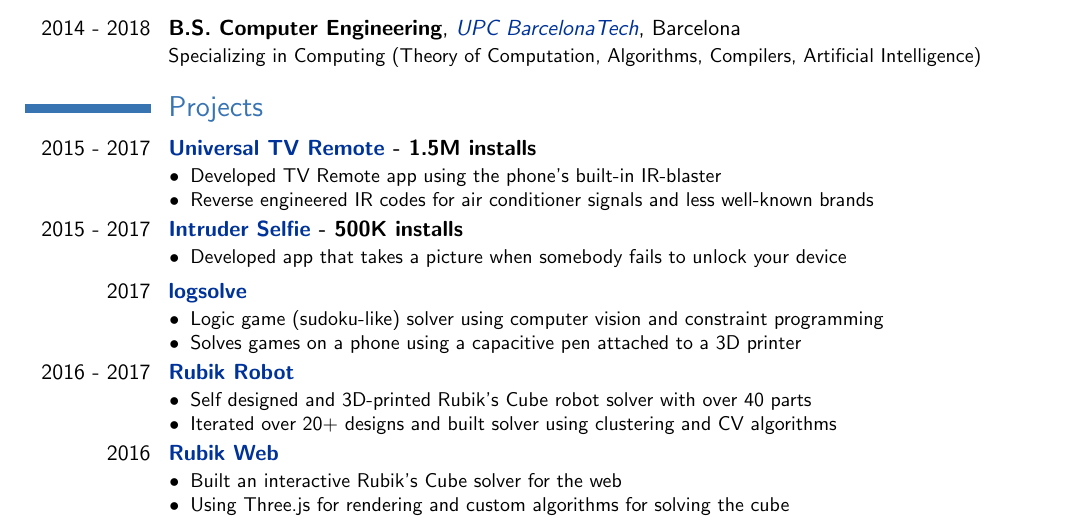
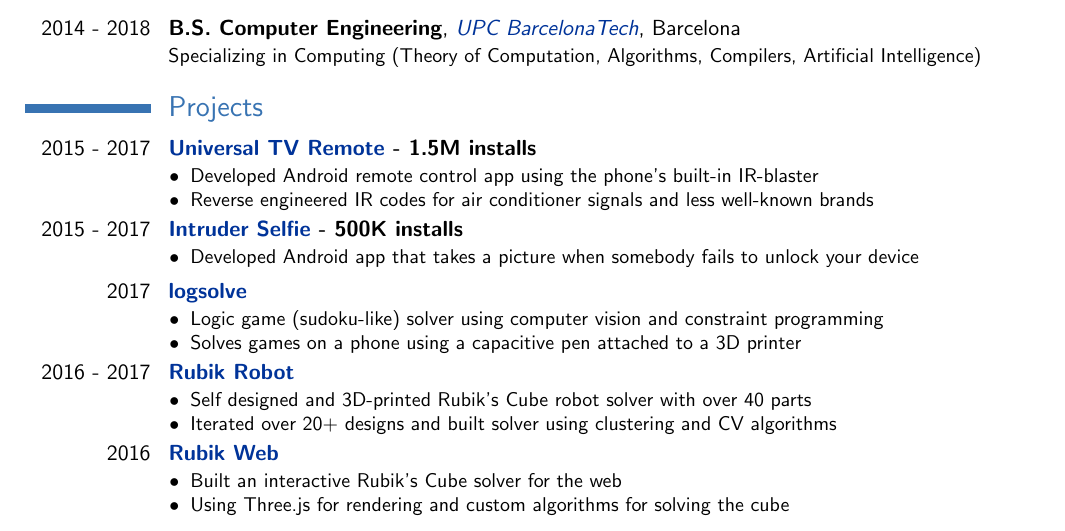
Before and after one commit to twinone/resume, a LaTeX CV (resume.tex): part of the page, cut so that both start at the same text. Compiled offline with pdfLaTeX.

Commit message:
Clarify Andriod apps

```diff
--- a/resume.tex
+++ b/resume.tex
@@ -44,7 +44,7 @@ Specializing in Computing (Theory of Computation, Algorithms, Compilers, Artific
     \href{https://play.google.com/store/apps/details?id=org.twinone.irremote}
     {Universal TV Remote} - \textit{1.5M installs}}{}{}{}{
 \begin{itemize}
-\item[•] {Developed TV Remote app using the phone’s built-in IR-blaster}
+\item[•] {Developed Android remote control app using the phone’s built-in IR-blaster}
 \item[•] {Reverse engineered IR codes for air conditioner signals and less well-known brands}
 \end{itemize}
 }
@@ -53,7 +53,7 @@ Specializing in Computing (Theory of Computation, Algorithms, Compilers, Artific
     \href{https://play.google.com/store/apps/details?id=org.twinone.intruderselfie}
     {Intruder Selfie} - \textit{500K installs}}{}{}{}{
 \begin{itemize}
-\item[•] {Developed app that takes a picture when somebody fails to unlock your device}
+\item[•] {Developed Android app that takes a picture when somebody fails to unlock your device}
 \end{itemize}
 }
 
```
Also changed, not shown: resume.pdf.
